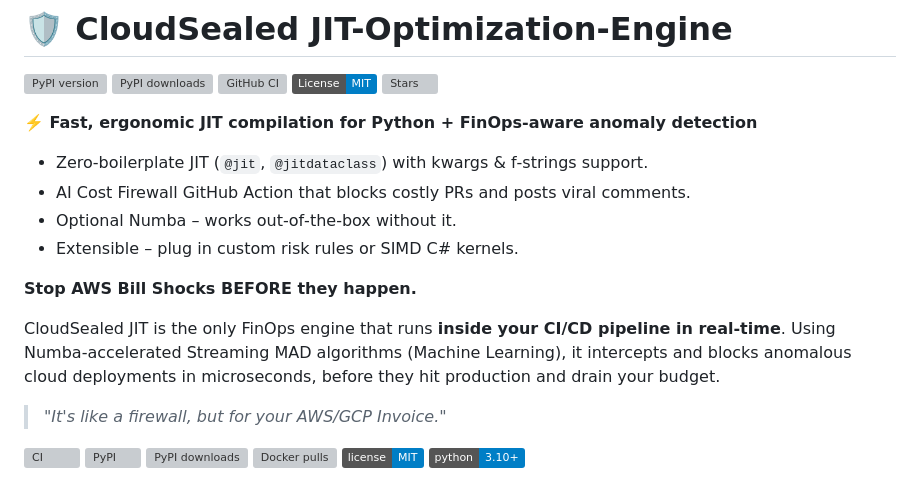
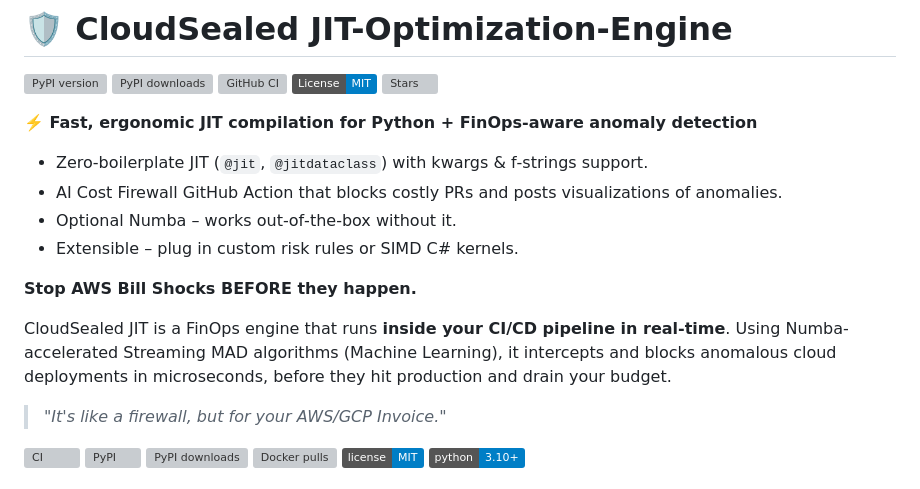
Before and after one commit to cloudsealed/JIT-Optimization-Engine, a Markdown page: README.md, the part around the change. Rendered like a GitHub page; badges without logos; grey boxes are pictures that could not be loaded.

Commit message:
docs: tone down marketing language in README, focus on technical accuracy

```diff
--- a/README.md
+++ b/README.md
@@ -9,13 +9,13 @@
 **⚡️ Fast, ergonomic JIT compilation for Python + FinOps‑aware anomaly detection**
 
 * Zero‑boilerplate JIT (`@jit`, `@jitdataclass`) with kwargs & f‑strings support.
-* AI Cost Firewall GitHub Action that blocks costly PRs and posts viral comments.
+* AI Cost Firewall GitHub Action that blocks costly PRs and posts visualizations of anomalies.
 * Optional Numba – works out‑of‑the‑box without it.
 * Extensible – plug in custom risk rules or SIMD C# kernels.
 
 **Stop AWS Bill Shocks BEFORE they happen.**
 
-CloudSealed JIT is the only FinOps engine that runs **inside your CI/CD pipeline in real-time**. Using Numba-accelerated Streaming MAD algorithms (Machine Learning), it intercepts and blocks anomalous cloud deployments in microseconds, before they hit production and drain your budget.
+CloudSealed JIT is a FinOps engine that runs **inside your CI/CD pipeline in real-time**. Using Numba-accelerated Streaming MAD algorithms (Machine Learning), it intercepts and blocks anomalous cloud deployments in microseconds, before they hit production and drain your budget.
 
 > *"It's like a firewall, but for your AWS/GCP Invoice."*
 
```
